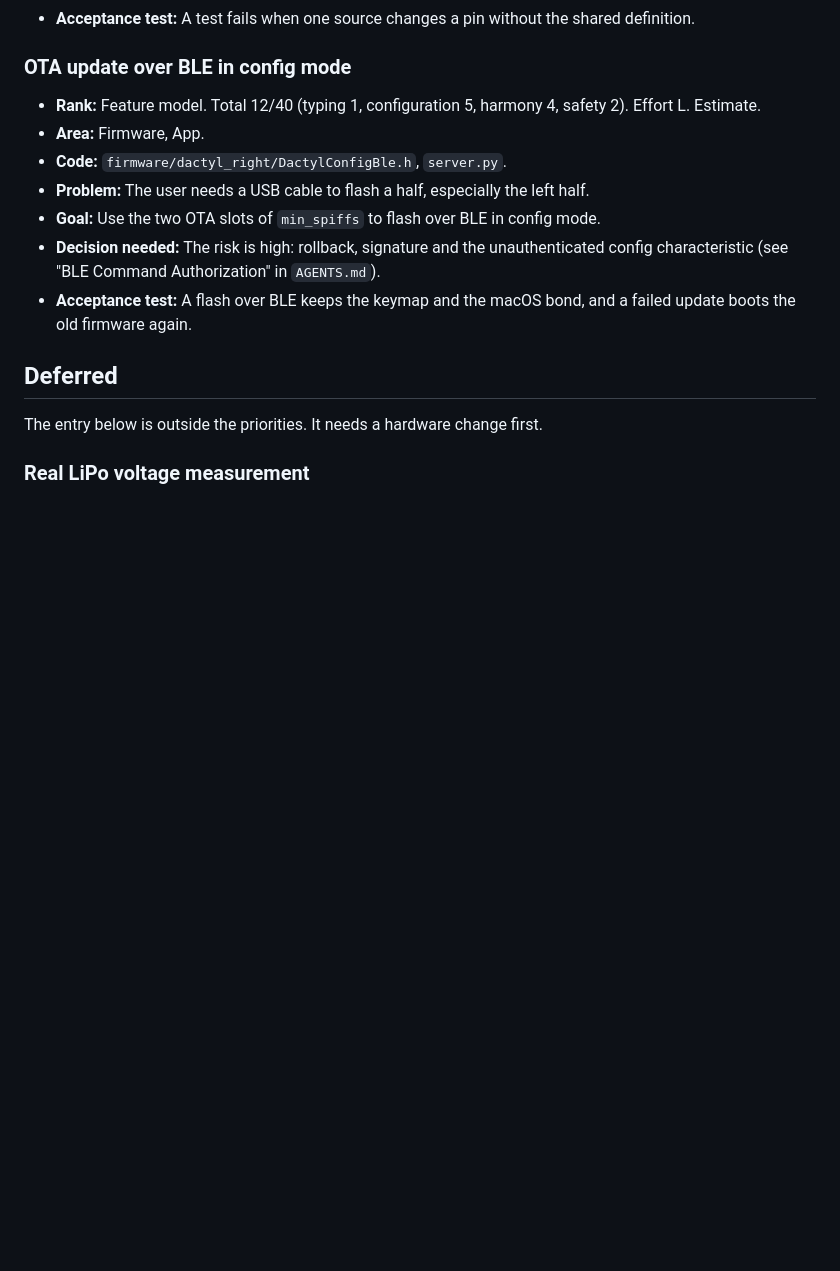
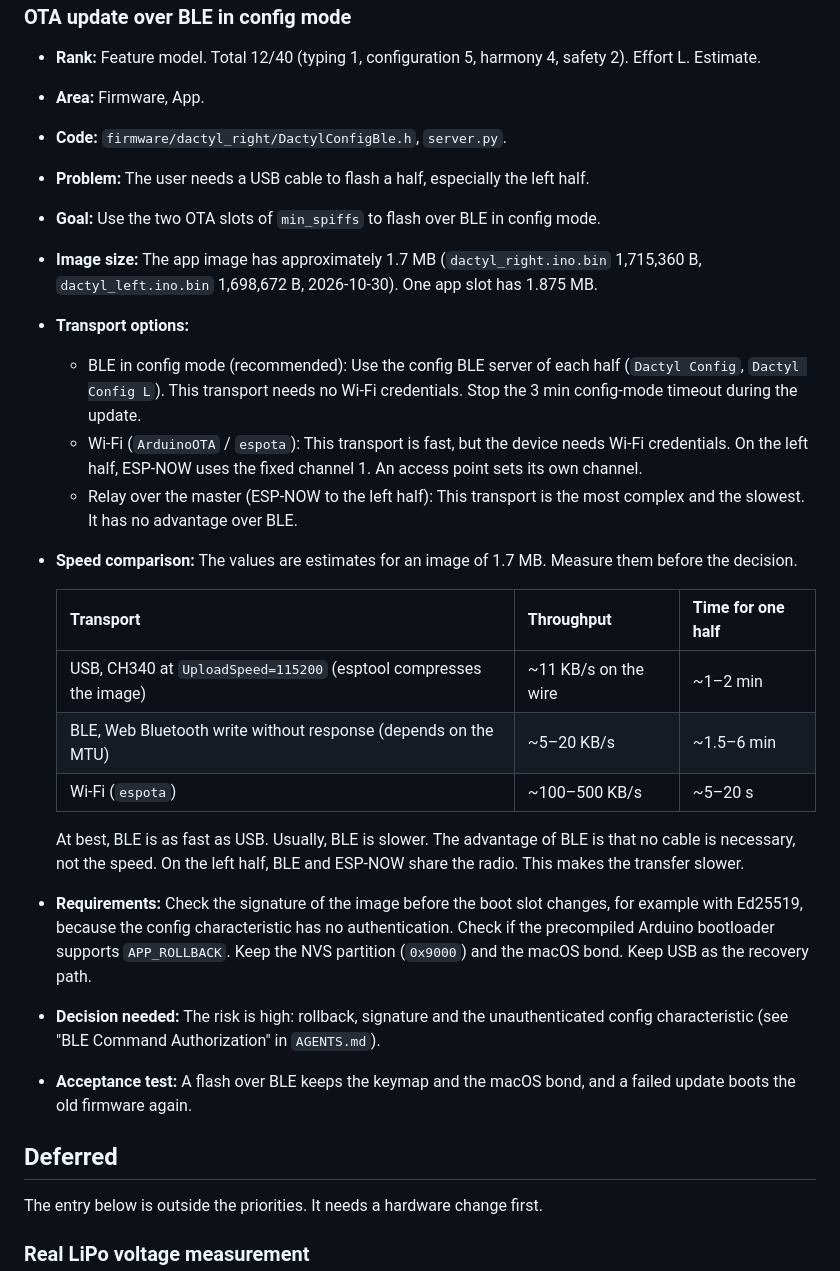
Before and after one commit to maorun/dactyl-configurator, a Markdown page: ROADMAP.md, the part around the change. Drawn GitHub-style; blank space fills up the shorter version.

Commit message:
Add OTA transport and speed analysis to ROADMAP.md (#49)
## Summary

- Extend the entry "OTA update over BLE in config mode" in `ROADMAP.md`.
- Add the image size (approximately 1.7 MB for each half, one app slot
has 1.875 MB).
- Add three transport options: BLE in config mode, Wi-Fi (`ArduinoOTA`)
and relay over the master.
- Add a speed comparison with USB. The values are estimates. Measure
them before the decision.
- Add the requirements: signature check, `APP_ROLLBACK` check, keep NVS
and the macOS bond, USB as recovery path.
- The rank (12/40, Effort L) stays the same.

## Validation

- No canonical test covers `ROADMAP.md`.
- I read the diff to check the Markdown table and the entry format.

## Open items

- Hardware check: measure the BLE OTA throughput and the USB flash time
on the real boards.

🤖 Generated with [Claude Code](https://claude.com/claude-code)

Co-authored-by: Claude Opus 5.5 <noreply@anthropic.com>

```diff
--- a/ROADMAP.md
+++ b/ROADMAP.md
@@ -146,6 +146,21 @@ These entries need a decision of the maintainer before the work starts.
 - **Code:** `firmware/dactyl_right/DactylConfigBle.h`, `server.py`.
 - **Problem:** The user needs a USB cable to flash a half, especially the left half.
 - **Goal:** Use the two OTA slots of `min_spiffs` to flash over BLE in config mode.
+- **Image size:** The app image has approximately 1.7 MB (`dactyl_right.ino.bin` 1,715,360 B, `dactyl_left.ino.bin` 1,698,672 B, 2026-10-30). One app slot has 1.875 MB.
+- **Transport options:**
+  - BLE in config mode (recommended): Use the config BLE server of each half (`Dactyl Config`, `Dactyl Config L`). This transport needs no Wi-Fi credentials. Stop the 3 min config-mode timeout during the update.
+  - Wi-Fi (`ArduinoOTA` / `espota`): This transport is fast, but the device needs Wi-Fi credentials. On the left half, ESP-NOW uses the fixed channel 1. An access point sets its own channel.
+  - Relay over the master (ESP-NOW to the left half): This transport is the most complex and the slowest. It has no advantage over BLE.
+- **Speed comparison:** The values are estimates for an image of 1.7 MB. Measure them before the decision.
+
+  | Transport | Throughput | Time for one half |
+  |---|---|---|
+  | USB, CH340 at `UploadSpeed=115200` (esptool compresses the image) | ~11 KB/s on the wire | ~1–2 min |
+  | BLE, Web Bluetooth write without response (depends on the MTU) | ~5–20 KB/s | ~1.5–6 min |
+  | Wi-Fi (`espota`) | ~100–500 KB/s | ~5–20 s |
+
+  At best, BLE is as fast as USB. Usually, BLE is slower. The advantage of BLE is that no cable is necessary, not the speed. On the left half, BLE and ESP-NOW share the radio. This makes the transfer slower.
+- **Requirements:** Check the signature of the image before the boot slot changes, for example with Ed25519, because the config characteristic has no authentication. Check if the precompiled Arduino bootloader supports `APP_ROLLBACK`. Keep the NVS partition (`0x9000`) and the macOS bond. Keep USB as the recovery path.
 - **Decision needed:** The risk is high: rollback, signature and the unauthenticated config characteristic (see "BLE Command Authorization" in `AGENTS.md`).
 - **Acceptance test:** A flash over BLE keeps the keymap and the macOS bond, and a failed update boots the old firmware again.
 
```
